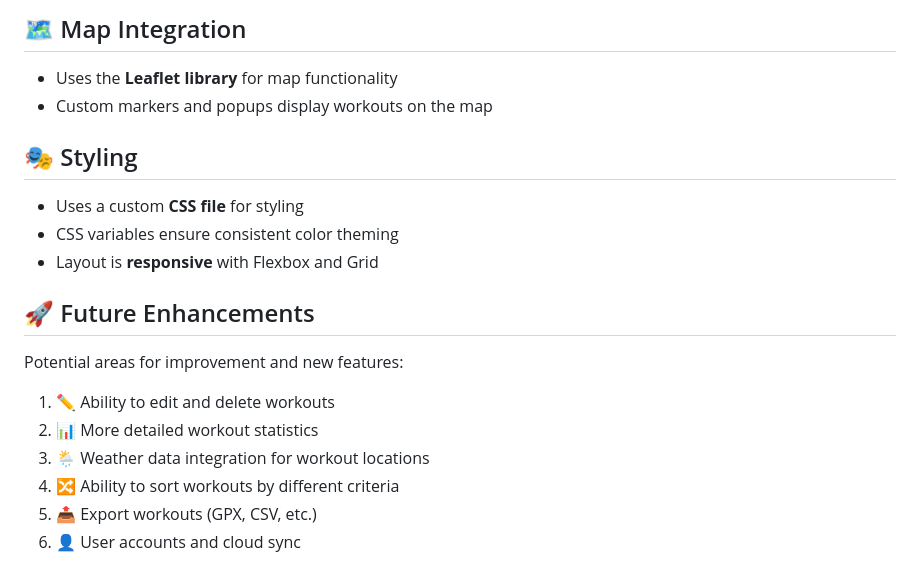
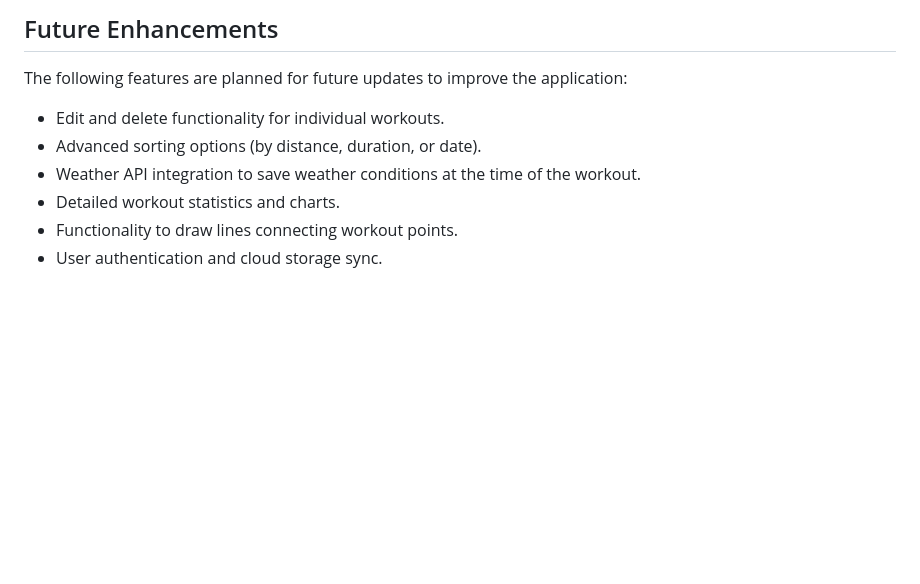
Before and after one commit to NOVACHRONO-C-137/mapty, a Markdown page: README.md, the part around the change printed below. Rendered like a GitHub page; blank space fills up the shorter version.

```diff
--- a/README.md
+++ b/README.md
@@ -62,17 +49,8 @@ The UI is divided into two main sections:
-## 🗺️ Map Integration
-- Uses the **Leaflet library** for map functionality
-- Custom markers and popups display workouts on the map
-
-## 🎭 Styling
-- Uses a custom **CSS file** for styling
-- CSS variables ensure consistent color theming
-- Layout is **responsive** with Flexbox and Grid
-
-## 🚀 Future Enhancements
-Potential areas for improvement and new features:
-1. ✏️ Ability to edit and delete workouts
-2. 📊 More detailed workout statistics
-3. 🌦️ Weather data integration for workout locations
-4. 🔀 Ability to sort workouts by different criteria
-5. 📤 Export workouts (GPX, CSV, etc.)
-6. 👤 User accounts and cloud sync
+## Future Enhancements
+The following features are planned for future updates to improve the application:
+- Edit and delete functionality for individual workouts.
+- Advanced sorting options (by distance, duration, or date).
+- Weather API integration to save weather conditions at the time of the workout.
+- Detailed workout statistics and charts.
+- Functionality to draw lines connecting workout points.
+- User authentication and cloud storage sync.
```
Also changed, not shown: other parts of README.md (+37 -50 lines).
